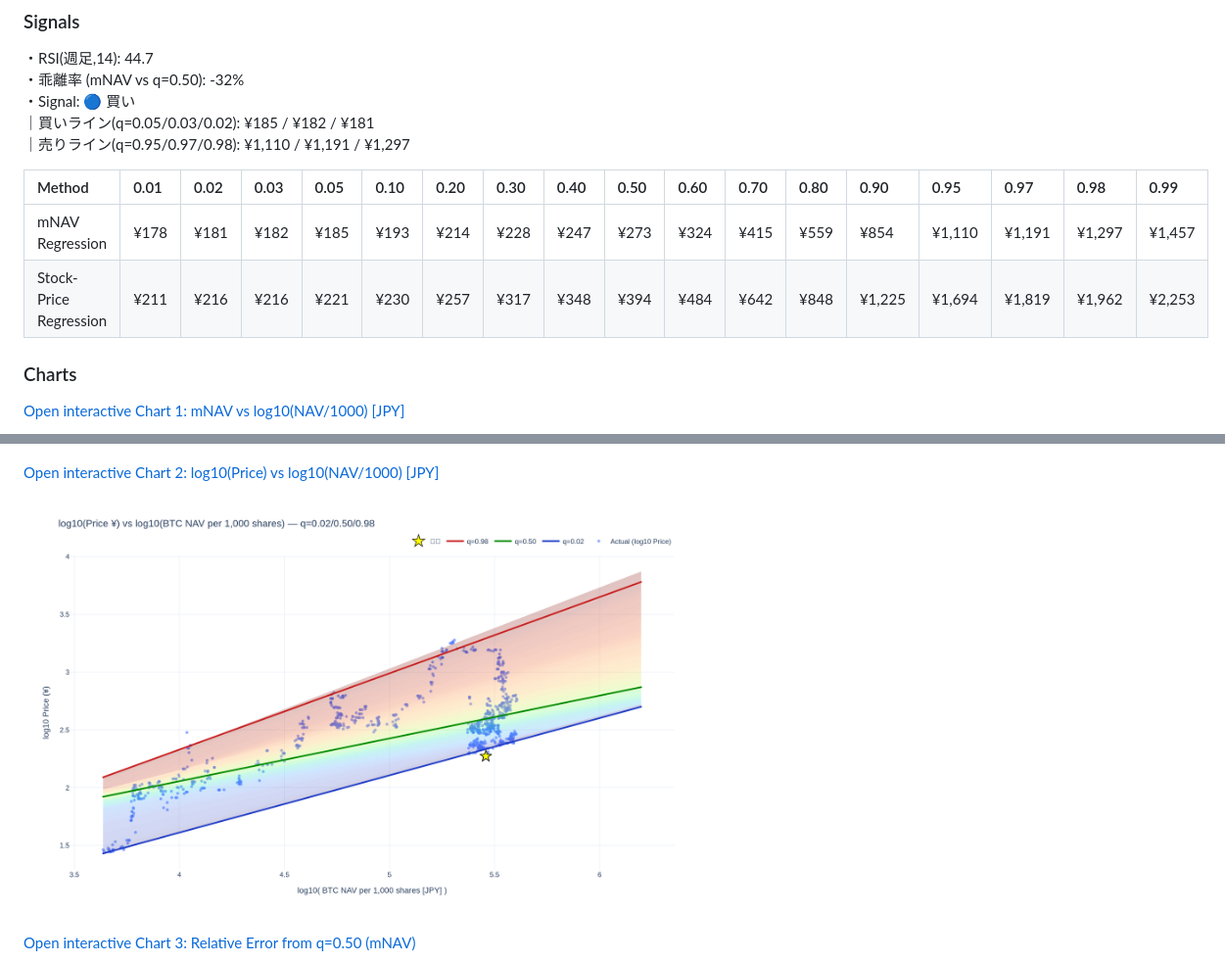
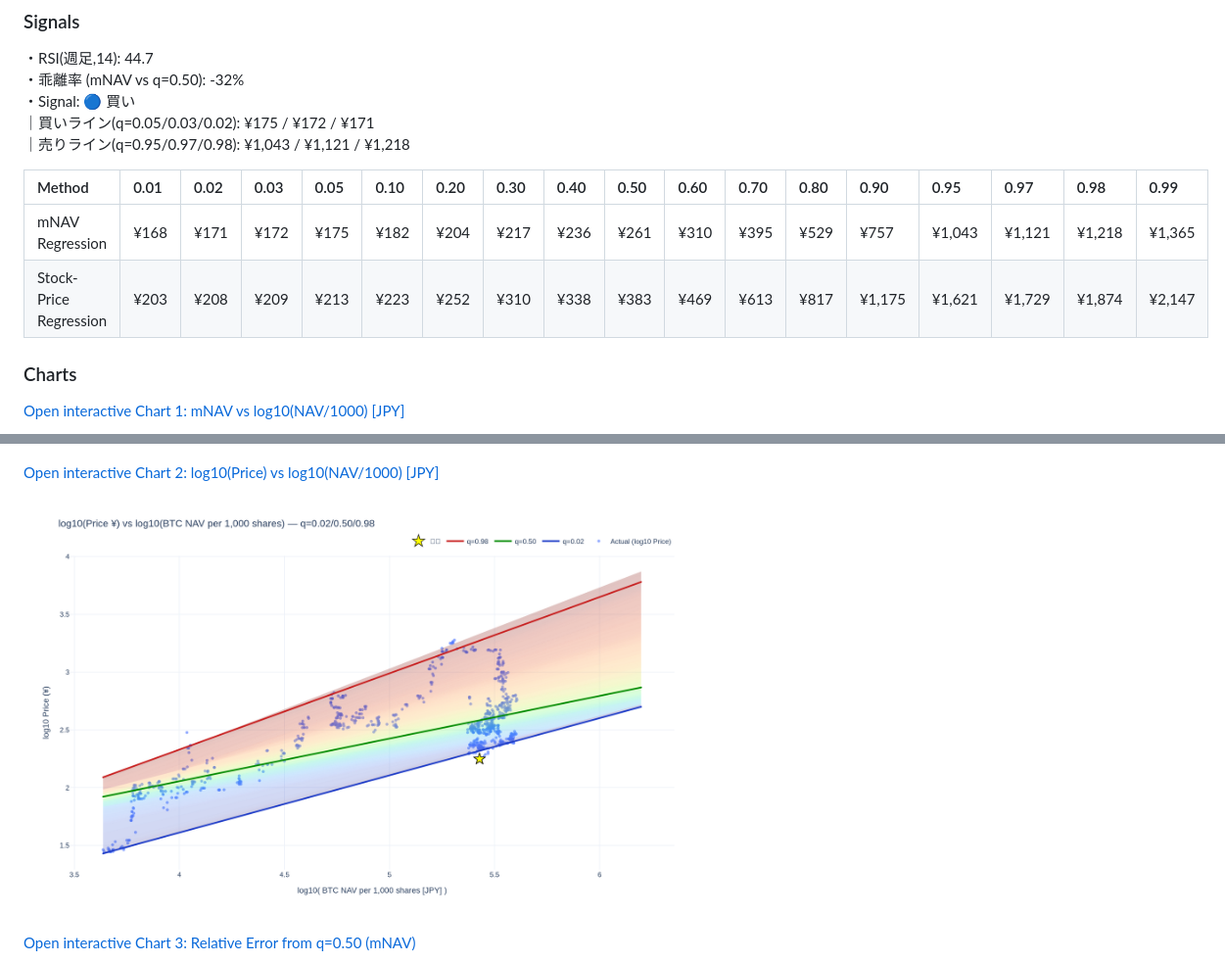
Before and after one commit to tkzm240/meta-analysis, a Markdown page: README.md, 2 parts joined by grey strips. Shown at 98% size. Drawn GitHub-style; pictures changed too: assets/fig2.png.

```diff
--- a/README.md
+++ b/README.md
@@ -14,13 +14,13 @@
 ・RSI(週足,14): 44.7
 ・乖離率 (mNAV vs q=0.50): -32%
 ・Signal: 🔵 買い
-｜買いライン(q=0.05/0.03/0.02): ¥185 / ¥182 / ¥181
-｜売りライン(q=0.95/0.97/0.98): ¥1,110 / ¥1,191 / ¥1,297
+｜買いライン(q=0.05/0.03/0.02): ¥175 / ¥172 / ¥171
+｜売りライン(q=0.95/0.97/0.98): ¥1,043 / ¥1,121 / ¥1,218
 
 | Method                 | 0.01   | 0.02   | 0.03   | 0.05   | 0.10   | 0.20   | 0.30   | 0.40   | 0.50   | 0.60   | 0.70   | 0.80   | 0.90   | 0.95   | 0.97   | 0.98   | 0.99   |
 |:-----------------------|:-------|:-------|:-------|:-------|:-------|:-------|:-------|:-------|:-------|:-------|:-------|:-------|:-------|:-------|:-------|:-------|:-------|
-| mNAV Regression        | ¥178   | ¥181   | ¥182   | ¥185   | ¥193   | ¥214   | ¥228   | ¥247   | ¥273   | ¥324   | ¥415   | ¥559   | ¥854   | ¥1,110 | ¥1,191 | ¥1,297 | ¥1,457 |
-| Stock-Price Regression | ¥211   | ¥216   | ¥216   | ¥221   | ¥230   | ¥257   | ¥317   | ¥348   | ¥394   | ¥484   | ¥642   | ¥848   | ¥1,225 | ¥1,694 | ¥1,819 | ¥1,962 | ¥2,253 |
+| mNAV Regression        | ¥168   | ¥171   | ¥172   | ¥175   | ¥182   | ¥204   | ¥217   | ¥236   | ¥261   | ¥310   | ¥395   | ¥529   | ¥757   | ¥1,043 | ¥1,121 | ¥1,218 | ¥1,365 |
+| Stock-Price Regression | ¥203   | ¥208   | ¥209   | ¥213   | ¥223   | ¥252   | ¥310   | ¥338   | ¥383   | ¥469   | ¥613   | ¥817   | ¥1,175 | ¥1,621 | ¥1,729 | ¥1,874 | ¥2,147 |
 
 ### Charts
 [Open interactive Chart 1: mNAV vs log10(NAV/1000) [JPY]](https://tkzm240.github.io/meta-analysis/fig1.html)
```
Also changed, not shown: other parts of README.md (+4 -4 lines), assets/summary.md (+2 -2 lines), assets/fig1.png, assets/fig3.png, assets/fig4.png, 5 other files.
